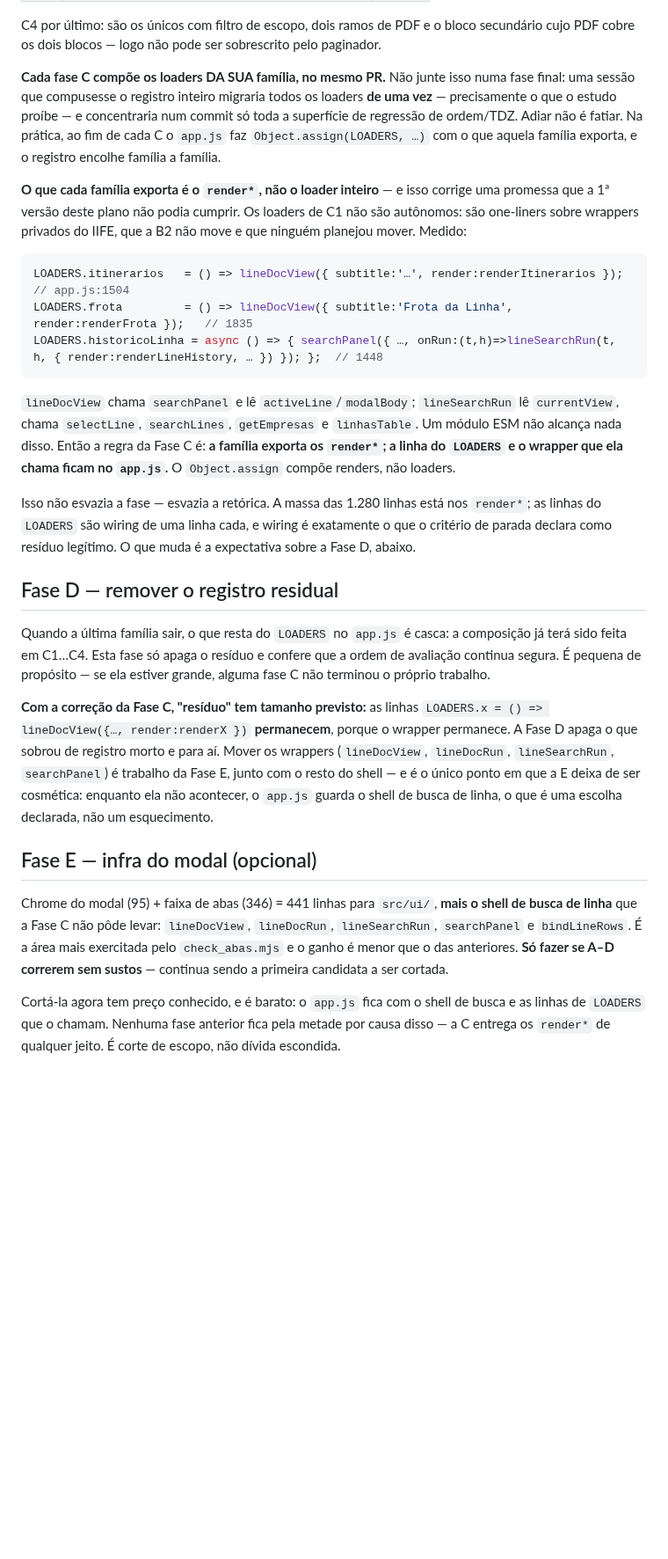
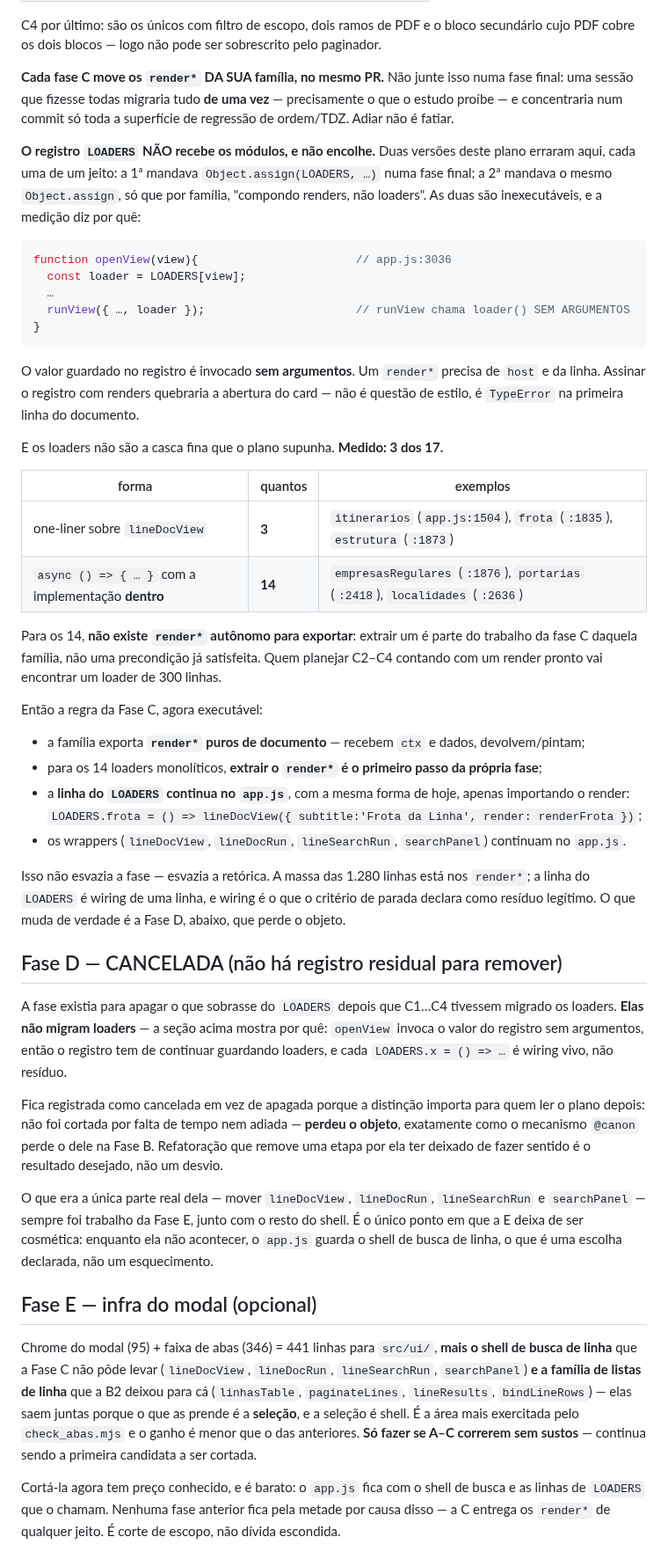
Before and after one commit to LucasMolinari9/LucasCTEC, a Markdown page: docs/planos/2026-08-14-modularizacao-fatias-3-4.md, the part around one of its changes. Shown at 88% size. Rendered like a GitHub page; blank space fills up the shorter version.

````diff
--- a/docs/planos/2026-08-14-modularizacao-fatias-3-4.md
+++ b/docs/planos/2026-08-14-modularizacao-fatias-3-4.md
@@ -246,52 +285,75 @@ dela. Por isso esta fase existe, e vem **antes** da C:
 C4 por último: são os únicos com filtro de escopo, dois ramos de PDF e o bloco secundário cujo PDF
 cobre os dois blocos — logo não pode ser sobrescrito pelo paginador.
 
-**Cada fase C compõe os loaders DA SUA família, no mesmo PR.** Não junte isso numa fase final: uma
-sessão que compusesse o registro inteiro migraria todos os loaders **de uma vez** — precisamente o
-que o estudo proíbe — e concentraria num commit só toda a superfície de regressão de ordem/TDZ.
-Adiar não é fatiar. Na prática, ao fim de cada C o `app.js` faz `Object.assign(LOADERS, …)` com o
-que aquela família exporta, e o registro encolhe família a família.
+**Cada fase C move os `render*` DA SUA família, no mesmo PR.** Não junte isso numa fase final: uma
+sessão que fizesse todas migraria tudo **de uma vez** — precisamente o que o estudo proíbe — e
+concentraria num commit só toda a superfície de regressão de ordem/TDZ. Adiar não é fatiar.
 
-**O que cada família exporta é o `render*`, não o loader inteiro** — e isso corrige uma promessa
-que a 1ª versão deste plano não podia cumprir. Os loaders de C1 não são autônomos: são
-one-liners sobre wrappers privados do IIFE, que a B2 não move e que ninguém planejou mover.
-Medido:
+**O registro `LOADERS` NÃO recebe os módulos, e não encolhe.** Duas versões deste plano erraram
+aqui, cada uma de um jeito: a 1ª mandava `Object.assign(LOADERS, …)` numa fase final; a 2ª mandava
+o mesmo `Object.assign`, só que por família, "compondo renders, não loaders". As duas são
+inexecutáveis, e a medição diz por quê:
 
 ```js
-LOADERS.itinerarios   = () => lineDocView({ subtitle:'…', render:renderItinerarios });  // app.js:1504
-LOADERS.frota         = () => lineDocView({ subtitle:'Frota da Linha', render:renderFrota });   // 1835
-LOADERS.historicoLinha = async () => { searchPanel({ …, onRun:(t,h)=>lineSearchRun(t, h, { render:renderLineHistory, … }) }); };  // 1448
+function openView(view){                       // app.js:3036
+  const loader = LOADERS[view];
+  …
+  runView({ …, loader });                      // runView chama loader() SEM ARGUMENTOS
+}
 ```
 
-`lineDocView` chama `searchPanel` e lê `activeLine`/`modalBody`; `lineSearchRun` lê `currentView`,
-chama `selectLine`, `searchLines`, `getEmpresas` e `linhasTable`. Um módulo ESM não alcança nada
-disso. Então a regra da Fase C é: **a família exporta os `render*`; a linha do `LOADERS` e o
-wrapper que ela chama ficam no `app.js`.** O `Object.assign` compõe renders, não loaders.
+O valor guardado no registro é invocado **sem argumentos**. Um `render*` precisa de `host` e da
+linha. Assinar o registro com renders quebraria a abertura do card — não é questão de estilo, é
+`TypeError` na primeira linha do documento.
 
-Isso não esvazia a fase — esvazia a retórica. A massa das 1.280 linhas está nos `render*`; as
-linhas do `LOADERS` são wiring de uma linha cada, e wiring é exatamente o que o critério de parada
-declara como resíduo legítimo. O que muda é a expectativa sobre a Fase D, abaixo.
+E os loaders não são a casca fina que o plano supunha. **Medido: 3 dos 17.**
 
-## Fase D — remover o registro residual
+| forma | quantos | exemplos |
+|---|---|---|
+| one-liner sobre `lineDocView` | **3** | `itinerarios` (`app.js:1504`), `frota` (`:1835`), `estrutura` (`:1873`) |
+| `async () => { … }` com a implementação **dentro** | **14** | `empresasRegulares` (`:1876`), `portarias` (`:2418`), `localidades` (`:2636`) |
 
-Quando a última família sair, o que resta do `LOADERS` no `app.js` é casca: a composição já terá
-sido feita em C1…C4. Esta fase só apaga o resíduo e confere que a ordem de avaliação continua
-segura. É pequena de propósito — se ela estiver grande, alguma fase C não terminou o próprio
-trabalho.
+Para os 14, **não existe `render*` autônomo para exportar**: extrair um é parte do trabalho da fase
+C daquela família, não uma precondição já satisfeita. Quem planejar C2–C4 contando com um render
+pronto vai encontrar um loader de 300 linhas.
 
-**Com a correção da Fase C, "resíduo" tem tamanho previsto:** as linhas `LOADERS.x = () =>
-lineDocView({…, render:renderX })` **permanecem**, porque o wrapper permanece. A Fase D apaga o que
-sobrou de registro morto e para aí. Mover os wrappers (`lineDocView`, `lineDocRun`, `lineSearchRun`,
-`searchPanel`) é trabalho da Fase E, junto com o resto do shell — e é o único ponto em que a E
-deixa de ser cosmética: enquanto ela não acontecer, o `app.js` guarda o shell de busca de linha,
+Então a regra da Fase C, agora executável:
+
+- a família exporta **`render*` puros de documento** — recebem `ctx` e dados, devolvem/pintam;
+- para os 14 loaders monolíticos, **extrair o `render*` é o primeiro passo da própria fase**;
+- a **linha do `LOADERS` continua no `app.js`**, com a mesma forma de hoje, apenas importando o
+  render: `LOADERS.frota = () => lineDocView({ subtitle:'Frota da Linha', render: renderFrota })`;
+- os wrappers (`lineDocView`, `lineDocRun`, `lineSearchRun`, `searchPanel`) continuam no `app.js`.
+
+Isso não esvazia a fase — esvazia a retórica. A massa das 1.280 linhas está nos `render*`; a linha
+do `LOADERS` é wiring de uma linha, e wiring é o que o critério de parada declara como resíduo
+legítimo. O que muda de verdade é a Fase D, abaixo, que perde o objeto.
+
+## Fase D — CANCELADA (não há registro residual para remover)
+
+A fase existia para apagar o que sobrasse do `LOADERS` depois que C1…C4 tivessem migrado os
+loaders. **Elas não migram loaders** — a seção acima mostra por quê: `openView` invoca o valor do
+registro sem argumentos, então o registro tem de continuar guardando loaders, e cada
+`LOADERS.x = () => …` é wiring vivo, não resíduo.
+
+Fica registrada como cancelada em vez de apagada porque a distinção importa para quem ler o plano
+depois: não foi cortada por falta de tempo nem adiada — **perdeu o objeto**, exatamente como o
+mecanismo `@canon` perde o dele na Fase B. Refatoração que remove uma etapa por ela ter deixado de
+fazer sentido é o resultado desejado, não um desvio.
+
+O que era a única parte real dela — mover `lineDocView`, `lineDocRun`, `lineSearchRun` e
+`searchPanel` — sempre foi trabalho da Fase E, junto com o resto do shell. É o único ponto em que a
+E deixa de ser cosmética: enquanto ela não acontecer, o `app.js` guarda o shell de busca de linha,
 o que é uma escolha declarada, não um esquecimento.
 
 ## Fase E — infra do modal (opcional)
 
 Chrome do modal (95) + faixa de abas (346) = 441 linhas para `src/ui/`, **mais o shell de busca de
-linha** que a Fase C não pôde levar: `lineDocView`, `lineDocRun`, `lineSearchRun`, `searchPanel` e
-`bindLineRows`. É a área mais exercitada pelo `check_abas.mjs` e o ganho é menor que o das
-anteriores. **Só fazer se A–D correrem sem sustos** — continua sendo a primeira candidata a ser
+linha** que a Fase C não pôde levar (`lineDocView`, `lineDocRun`, `lineSearchRun`, `searchPanel`)
+**e a família de listas de linha** que a B2 deixou para cá (`linhasTable`, `paginateLines`,
+`lineResults`, `bindLineRows`) — elas saem juntas porque o que as prende é a **seleção**, e a
+seleção é shell. É a área mais exercitada pelo `check_abas.mjs` e o ganho é menor que o das
+anteriores. **Só fazer se A–C correrem sem sustos** — continua sendo a primeira candidata a ser
 cortada.
 
 Cortá-la agora tem preço conhecido, e é barato: o `app.js` fica com o shell de busca e as linhas
````
Also changed, not shown: other parts of docs/planos/2026-08-14-modularizacao-fatias-3-4.md (+63 -19 lines).
